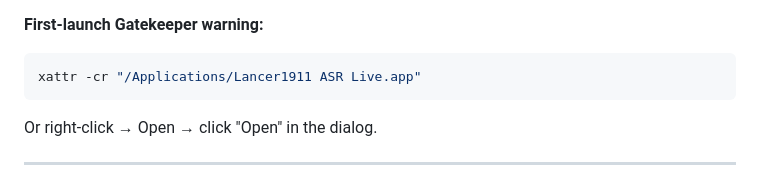
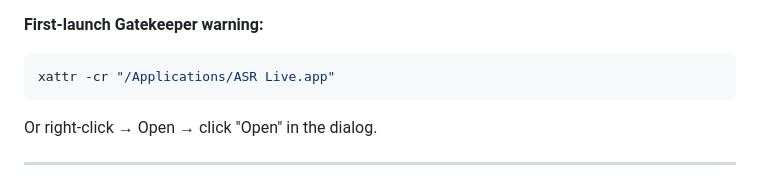
Before and after one commit to lancer1911/ASR-Live, a Markdown page: README.md, the part around the change. Rendered like a GitHub page.

````diff
--- a/README.md
+++ b/README.md
@@ -207,7 +207,7 @@ The `.app` bundle is approximately 15 MB and does not embed MLX, PyTorch, or any
 **First-launch Gatekeeper warning:**
 
 ```bash
-xattr -cr "/Applications/Lancer1911 ASR Live.app"
+xattr -cr "/Applications/ASR Live.app"
 ```
 
 Or right-click → Open → click "Open" in the dialog.
````
